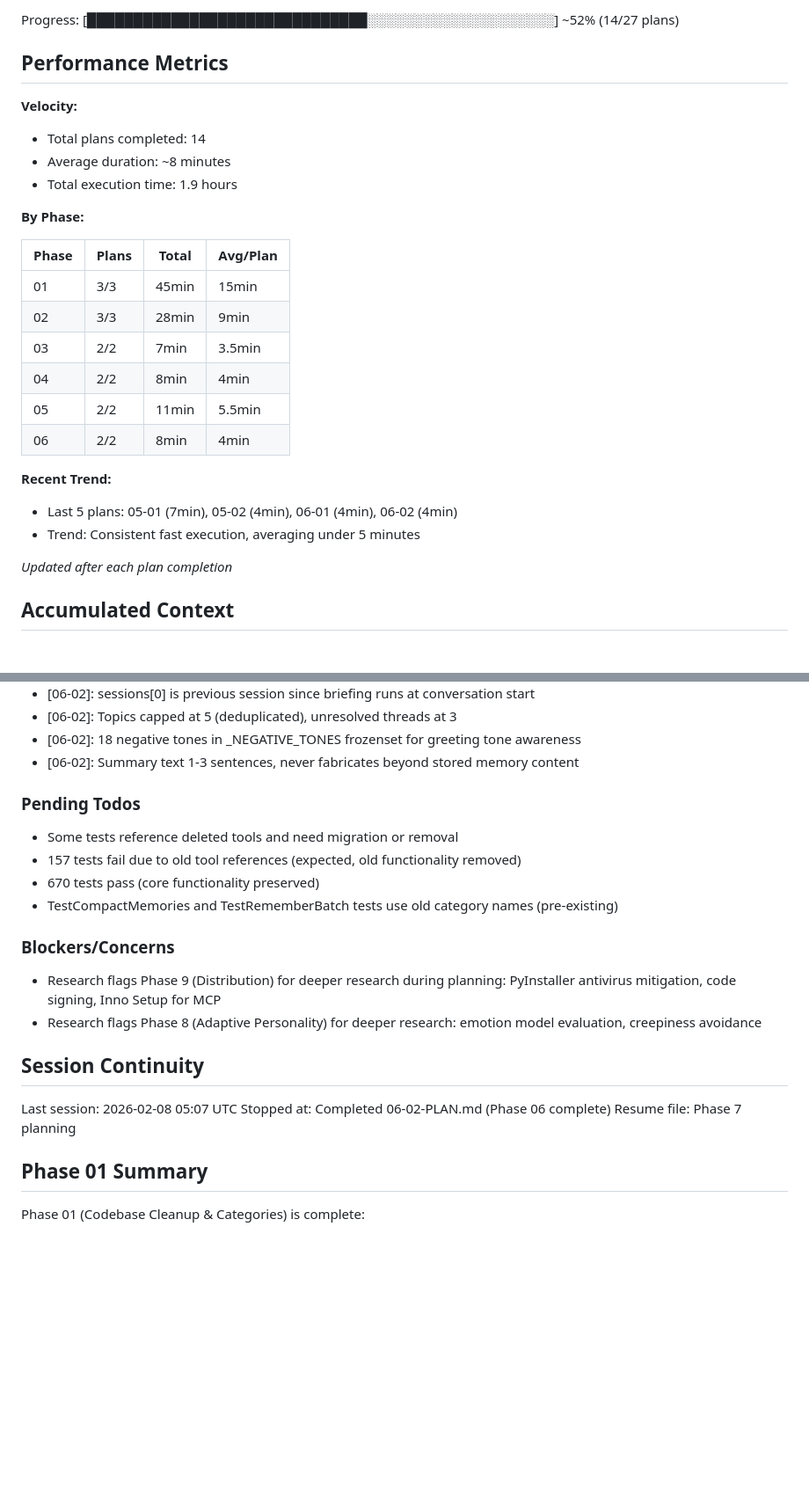
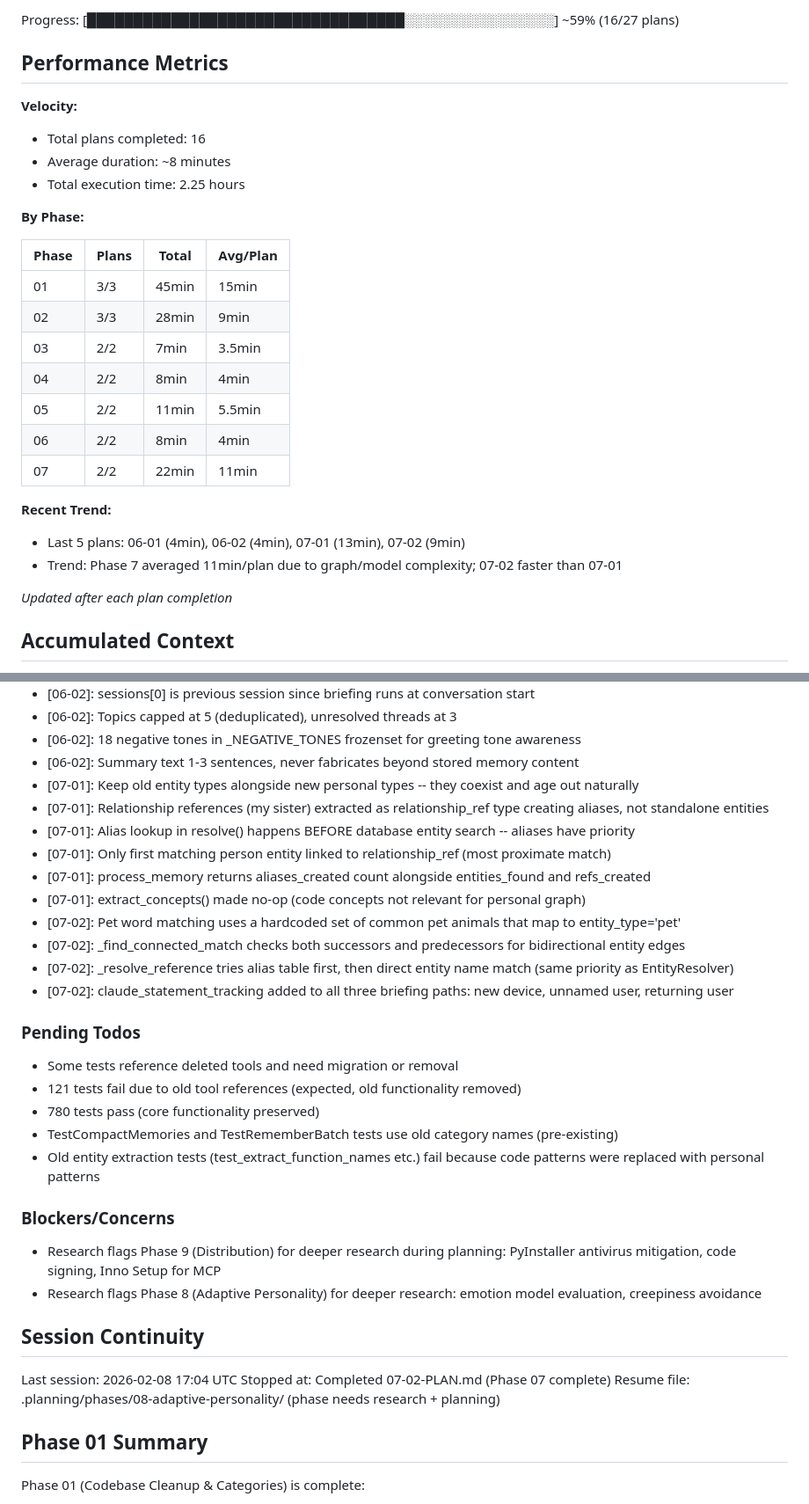
Before and after one commit to DasBluEyedDevil/Daem0n-Chat, a Markdown page: .planning/STATE.md, 2 parts joined by grey strips. Shown at 88% size. Drawn GitHub-style; blank space fills up the shorter version.

Commit message:
docs(07-02): complete multi-hop relational queries plan
Co-Authored-By: Claude Opus 4.6 <noreply@anthropic.com>

```diff
--- a/.planning/STATE.md
+++ b/.planning/STATE.md
@@ -16,12 +16,12 @@ Last activity: 2026-02-08 -- Completed 06-02-PLAN.md
 
-Progress: [██████████████████████████████░░░░░░░░░░░░░░░░░░░░] ~52% (14/27 plans)
+Progress: [██████████████████████████████████░░░░░░░░░░░░░░░░] ~59% (16/27 plans)
 
 ## Performance Metrics
 
 **Velocity:**
-- Total plans completed: 14
+- Total plans completed: 16
 - Average duration: ~8 minutes
-- Total execution time: 1.9 hours
+- Total execution time: 2.25 hours
 
 **By Phase:**
 
@@ -33,10 +33,11 @@ Progress: [███████████████████████
 | 04 | 2/2 | 8min | 4min |
 | 05 | 2/2 | 11min | 5.5min |
 | 06 | 2/2 | 8min | 4min |
+| 07 | 2/2 | 22min | 11min |
 
 **Recent Trend:**
-- Last 5 plans: 05-01 (7min), 05-02 (4min), 06-01 (4min), 06-02 (4min)
-- Trend: Consistent fast execution, averaging under 5 minutes
+- Last 5 plans: 06-01 (4min), 06-02 (4min), 07-01 (13min), 07-02 (9min)
+- Trend: Phase 7 averaged 11min/plan due to graph/model complexity; 07-02 faster than 07-01
 
 *Updated after each plan completion*
 
@@ -108,13 +109,24 @@ Recent decisions affecting current work:
 - [06-02]: Topics capped at 5 (deduplicated), unresolved threads at 3
 - [06-02]: 18 negative tones in _NEGATIVE_TONES frozenset for greeting tone awareness
 - [06-02]: Summary text 1-3 sentences, never fabricates beyond stored memory content
+- [07-01]: Keep old entity types alongside new personal types -- they coexist and age out naturally
+- [07-01]: Relationship references (my sister) extracted as relationship_ref type creating aliases, not standalone entities
+- [07-01]: Alias lookup in resolve() happens BEFORE database entity search -- aliases have priority
+- [07-01]: Only first matching person entity linked to relationship_ref (most proximate match)
+- [07-01]: process_memory returns aliases_created count alongside entities_found and refs_created
+- [07-01]: extract_concepts() made no-op (code concepts not relevant for personal graph)
+- [07-02]: Pet word matching uses a hardcoded set of common pet animals that map to entity_type='pet'
+- [07-02]: _find_connected_match checks both successors and predecessors for bidirectional entity edges
+- [07-02]: _resolve_reference tries alias table first, then direct entity name match (same priority as EntityResolver)
+- [07-02]: claude_statement_tracking added to all three briefing paths: new device, unnamed user, returning user
 
 ### Pending Todos
 
 - Some tests reference deleted tools and need migration or removal
-- 157 tests fail due to old tool references (expected, old functionality removed)
-- 670 tests pass (core functionality preserved)
+- 121 tests fail due to old tool references (expected, old functionality removed)
+- 780 tests pass (core functionality preserved)
 - TestCompactMemories and TestRememberBatch tests use old category names (pre-existing)
+- Old entity extraction tests (test_extract_function_names etc.) fail because code patterns were replaced with personal patterns
 
 ### Blockers/Concerns
 
@@ -123,9 +135,9 @@ Recent decisions affecting current work:
 
 ## Session Continuity
 
-Last session: 2026-02-08 05:07 UTC
-Stopped at: Completed 06-02-PLAN.md (Phase 06 complete)
-Resume file: Phase 7 planning
+Last session: 2026-02-08 17:04 UTC
+Stopped at: Completed 07-02-PLAN.md (Phase 07 complete)
+Resume file: .planning/phases/08-adaptive-personality/ (phase needs research + planning)
 
 ## Phase 01 Summary
 
```
Also changed, not shown: other parts of .planning/STATE.md (+9 -3 lines), 1 other file.
